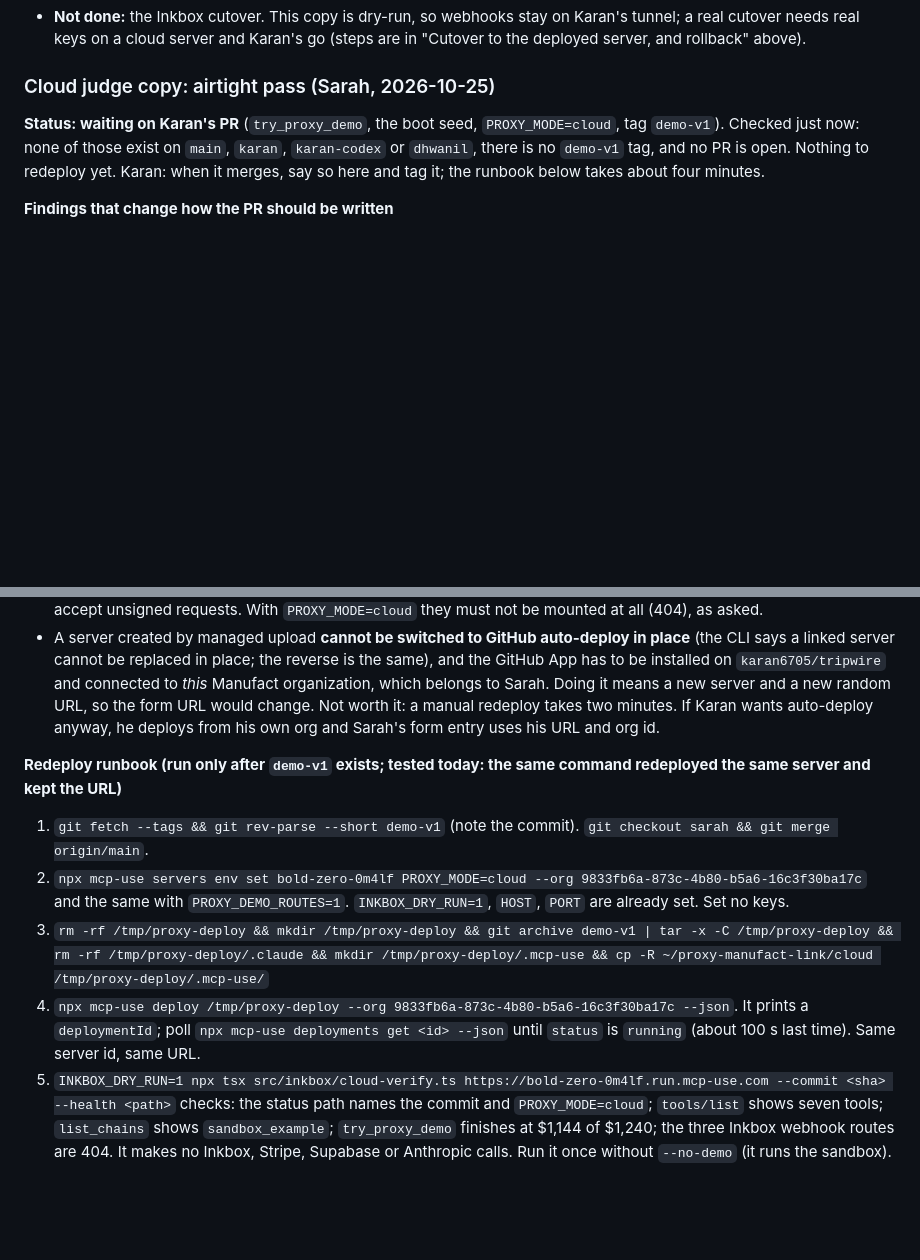
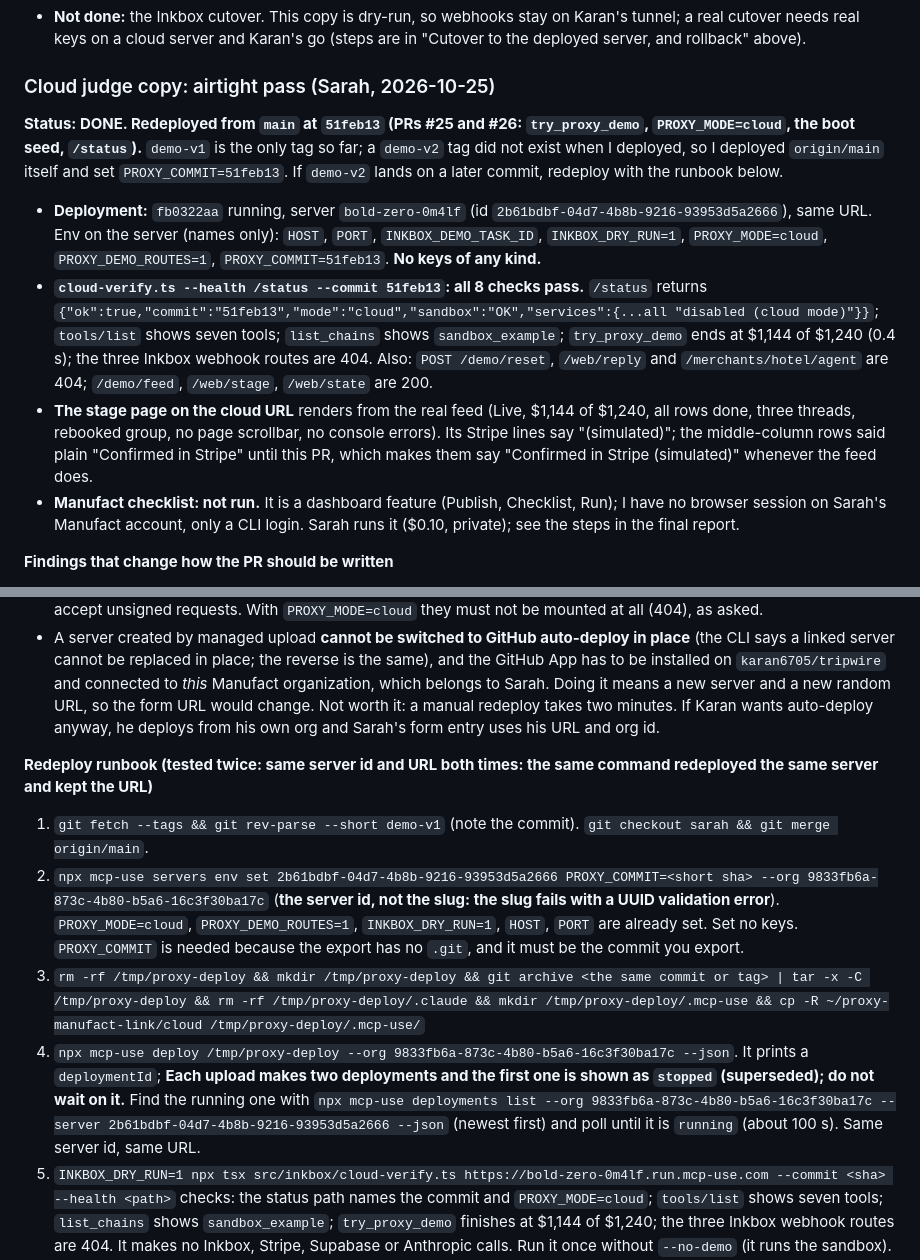
Before and after one commit to karan6705/proxy, a Markdown page: HANDOFF.md, 2 parts joined by grey strips. GitHub-like rendering; blank space fills up the shorter version.

Commit message:
[core] Record the demo-v2 redeploy and verification, fix the runbook

```diff
--- a/HANDOFF.md
+++ b/HANDOFF.md
@@ -396,18 +396,22 @@ Reworked after the first recording. `GET /web/stage` no longer forces a 16:9 box
 - **Not done:** the Inkbox cutover. This copy is dry-run, so webhooks stay on Karan's tunnel; a real cutover needs real keys on a cloud server and Karan's go (steps are in "Cutover to the deployed server, and rollback" above).
 
 ### Cloud judge copy: airtight pass (Sarah, 2026-10-25)
-**Status: waiting on Karan's PR** (`try_proxy_demo`, the boot seed, `PROXY_MODE=cloud`, tag `demo-v1`). Checked just now: none of those exist on `main`, `karan`, `karan-codex` or `dhwanil`, there is no `demo-v1` tag, and no PR is open. Nothing to redeploy yet. Karan: when it merges, say so here and tag it; the runbook below takes about four minutes.
+**Status: DONE. Redeployed from `main` at `51feb13` (PRs #25 and #26: `try_proxy_demo`, `PROXY_MODE=cloud`, the boot seed, `/status`).** `demo-v1` is the only tag so far; a `demo-v2` tag did not exist when I deployed, so I deployed `origin/main` itself and set `PROXY_COMMIT=51feb13`. If `demo-v2` lands on a later commit, redeploy with the runbook below.
+- **Deployment:** `fb0322aa` running, server `bold-zero-0m4lf` (id `2b61bdbf-04d7-4b8b-9216-93953d5a2666`), same URL. Env on the server (names only): `HOST`, `PORT`, `INKBOX_DEMO_TASK_ID`, `INKBOX_DRY_RUN=1`, `PROXY_MODE=cloud`, `PROXY_DEMO_ROUTES=1`, `PROXY_COMMIT=51feb13`. **No keys of any kind.**
+- **`cloud-verify.ts --health /status --commit 51feb13`: all 8 checks pass.** `/status` returns `{"ok":true,"commit":"51feb13","mode":"cloud","sandbox":"OK","services":{...all "disabled (cloud mode)"}}`; `tools/list` shows seven tools; `list_chains` shows `sandbox_example`; `try_proxy_demo` ends at $1,144 of $1,240 (0.4 s); the three Inkbox webhook routes are 404. Also: `POST /demo/reset`, `/web/reply` and `/merchants/hotel/agent` are 404; `/demo/feed`, `/web/stage`, `/web/state` are 200.
+- **The stage page on the cloud URL** renders from the real feed (Live, $1,144 of $1,240, all rows done, three threads, rebooked group, no page scrollbar, no console errors). Its Stripe lines say "(simulated)"; the middle-column rows said plain "Confirmed in Stripe" until this PR, which makes them say "Confirmed in Stripe (simulated)" whenever the feed does.
+- **Manufact checklist: not run.** It is a dashboard feature (Publish, Checklist, Run); I have no browser session on Sarah's Manufact account, only a CLI login. Sarah runs it ($0.10, private); see the steps in the final report.
 
 **Findings that change how the PR should be written**
 - **The Manufact gateway answers `/health` itself** with `{"status":"healthy","timestamp":...}`, on every slug, including ones that do not exist. A `/health` that reports the commit and `PROXY_MODE` can therefore never be read on the cloud URL. Serve it on another path (for example `/status` or `/web/health`) and tell me which; `src/inkbox/cloud-verify.ts` takes `--health <path>`.
 - **The Inkbox webhook routes currently return 200 on the cloud copy**, because `INKBOX_DRY_RUN=1` makes the verifier accept unsigned requests. With `PROXY_MODE=cloud` they must not be mounted at all (404), as asked.
 - A server created by managed upload **cannot be switched to GitHub auto-deploy in place** (the CLI says a linked server cannot be replaced in place; the reverse is the same), and the GitHub App has to be installed on `karan6705/tripwire` and connected to *this* Manufact organization, which belongs to Sarah. Doing it means a new server and a new random URL, so the form URL would change. Not worth it: a manual redeploy takes two minutes. If Karan wants auto-deploy anyway, he deploys from his own org and Sarah's form entry uses his URL and org id.
 
-**Redeploy runbook (run only after `demo-v1` exists; tested today: the same command redeployed the same server and kept the URL)**
+**Redeploy runbook (tested twice: same server id and URL both times: the same command redeployed the same server and kept the URL)**
 1. `git fetch --tags && git rev-parse --short demo-v1` (note the commit). `git checkout sarah && git merge origin/main`.
-2. `npx mcp-use servers env set bold-zero-0m4lf PROXY_MODE=cloud --org 9833fb6a-873c-4b80-b5a6-16c3f30ba17c` and the same with `PROXY_DEMO_ROUTES=1`. `INKBOX_DRY_RUN=1`, `HOST`, `PORT` are already set. Set no keys.
-3. `rm -rf /tmp/proxy-deploy && mkdir /tmp/proxy-deploy && git archive demo-v1 | tar -x -C /tmp/proxy-deploy && rm -rf /tmp/proxy-deploy/.claude && mkdir /tmp/proxy-deploy/.mcp-use && cp -R ~/proxy-manufact-link/cloud /tmp/proxy-deploy/.mcp-use/`
-4. `npx mcp-use deploy /tmp/proxy-deploy --org 9833fb6a-873c-4b80-b5a6-16c3f30ba17c --json`. It prints a `deploymentId`; poll `npx mcp-use deployments get <id> --json` until `status` is `running` (about 100 s last time). Same server id, same URL.
+2. `npx mcp-use servers env set 2b61bdbf-04d7-4b8b-9216-93953d5a2666 PROXY_COMMIT=<short sha> --org 9833fb6a-873c-4b80-b5a6-16c3f30ba17c` (**the server id, not the slug: the slug fails with a UUID validation error**). `PROXY_MODE=cloud`, `PROXY_DEMO_ROUTES=1`, `INKBOX_DRY_RUN=1`, `HOST`, `PORT` are already set. Set no keys. `PROXY_COMMIT` is needed because the export has no `.git`, and it must be the commit you export.
+3. `rm -rf /tmp/proxy-deploy && mkdir /tmp/proxy-deploy && git archive <the same commit or tag> | tar -x -C /tmp/proxy-deploy && rm -rf /tmp/proxy-deploy/.claude && mkdir /tmp/proxy-deploy/.mcp-use && cp -R ~/proxy-manufact-link/cloud /tmp/proxy-deploy/.mcp-use/`
+4. `npx mcp-use deploy /tmp/proxy-deploy --org 9833fb6a-873c-4b80-b5a6-16c3f30ba17c --json`. It prints a `deploymentId`; **Each upload makes two deployments and the first one is shown as `stopped` (superseded); do not wait on it.** Find the running one with `npx mcp-use deployments list --org 9833fb6a-873c-4b80-b5a6-16c3f30ba17c --server 2b61bdbf-04d7-4b8b-9216-93953d5a2666 --json` (newest first) and poll until it is `running` (about 100 s). Same server id, same URL.
 5. `INKBOX_DRY_RUN=1 npx tsx src/inkbox/cloud-verify.ts https://bold-zero-0m4lf.run.mcp-use.com --commit <sha> --health <path>` checks: the status path names the commit and `PROXY_MODE=cloud`; `tools/list` shows seven tools; `list_chains` shows `sandbox_example`; `try_proxy_demo` finishes at $1,144 of $1,240; the three Inkbox webhook routes are 404. It makes no Inkbox, Stripe, Supabase or Anthropic calls. Run it once without `--no-demo` (it runs the sandbox).
 Against today's copy it correctly fails the new-code checks and passes the rest (tools, errors, timing).
 
```
Also changed, not shown: SUBMISSION.md (+4 -3 lines).
